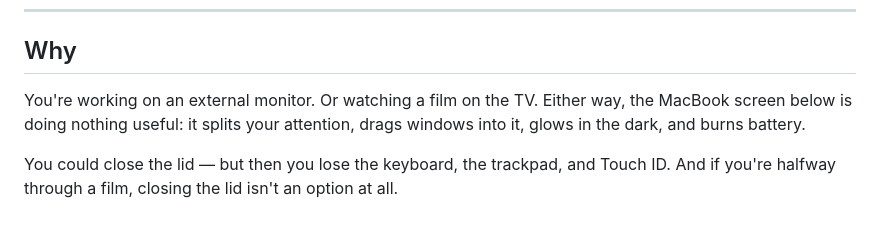
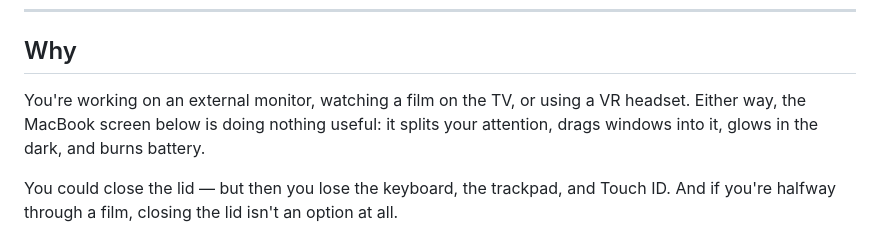
Before and after one commit to joanproductivo/PantallaOff, a Markdown page: README.md, the part around the change. Drawn GitHub-style.

```diff
--- a/README.md
+++ b/README.md
@@ -10,7 +10,7 @@ Apple Silicon · macOS 13+ · MIT · No Xcode required
 
 ## Why
 
-You're working on an external monitor. Or watching a film on the TV. Either way, the MacBook
+You're working on an external monitor, watching a film on the TV, or using a VR headset. Either way, the MacBook
 screen below is doing nothing useful: it splits your attention, drags windows into it, glows
 in the dark, and burns battery.
 
```
Also changed, not shown: README.es.md (+1 -1 lines).
